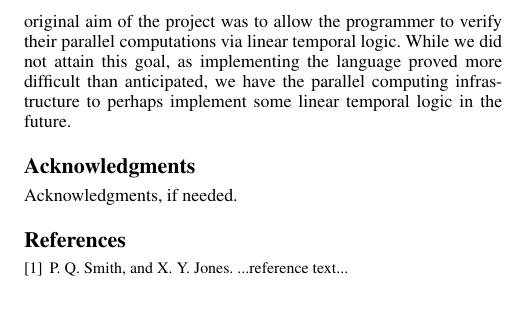
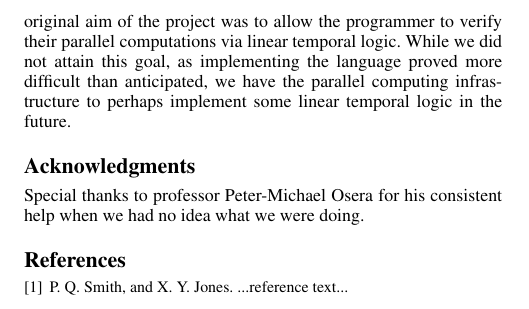
Before and after one commit to rngrant/Rick-and-Morty-programming-language, a LaTeX paper (Report/final report.tex): part of page 4 of 6, cut so that both start at the same text. Compiled offline with pdfLaTeX; a missing font is replaced by an installed copy or a similar font.

Commit message:
small fixes

```diff
--- a/Report/final report.tex
+++ b/Report/final report.tex
@@ -245,7 +245,7 @@ Looking forwards, there are a number of ways to improve GRAMPA. For one thing, t
 
 \acks
 
-Acknowledgments, if needed.
+Special thanks to professor Peter-Michael Osera for his consistent help when we had no idea what we were doing.
 
 % We recommend abbrvnat bibliography style.
 
```
Also changed, not shown: Report/final report.pdf, 1 other file.
